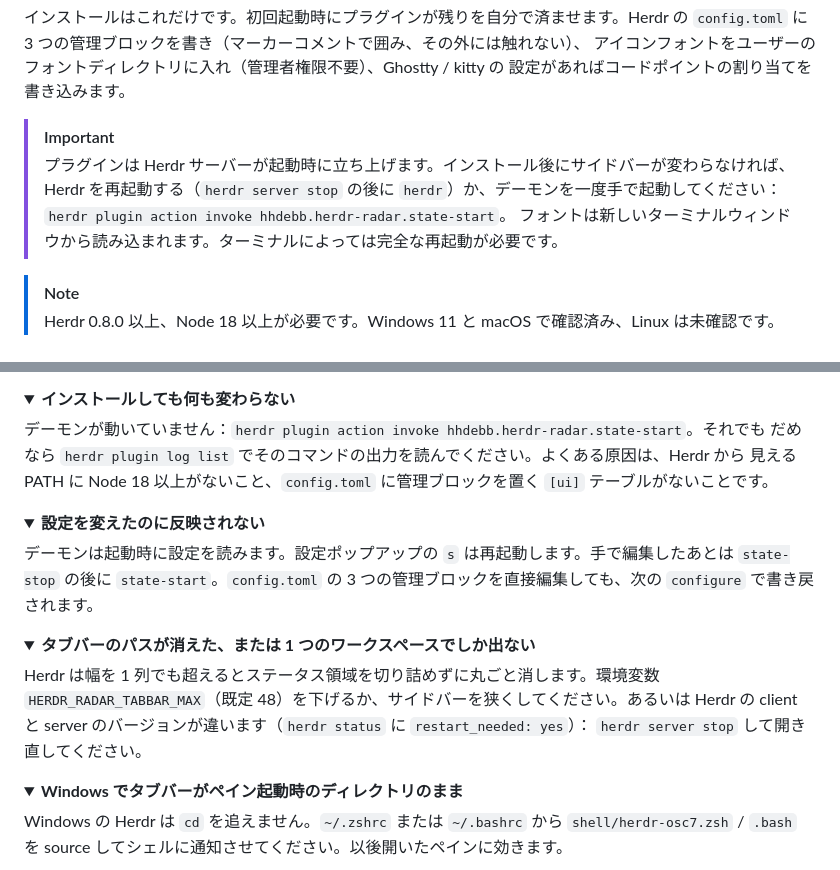
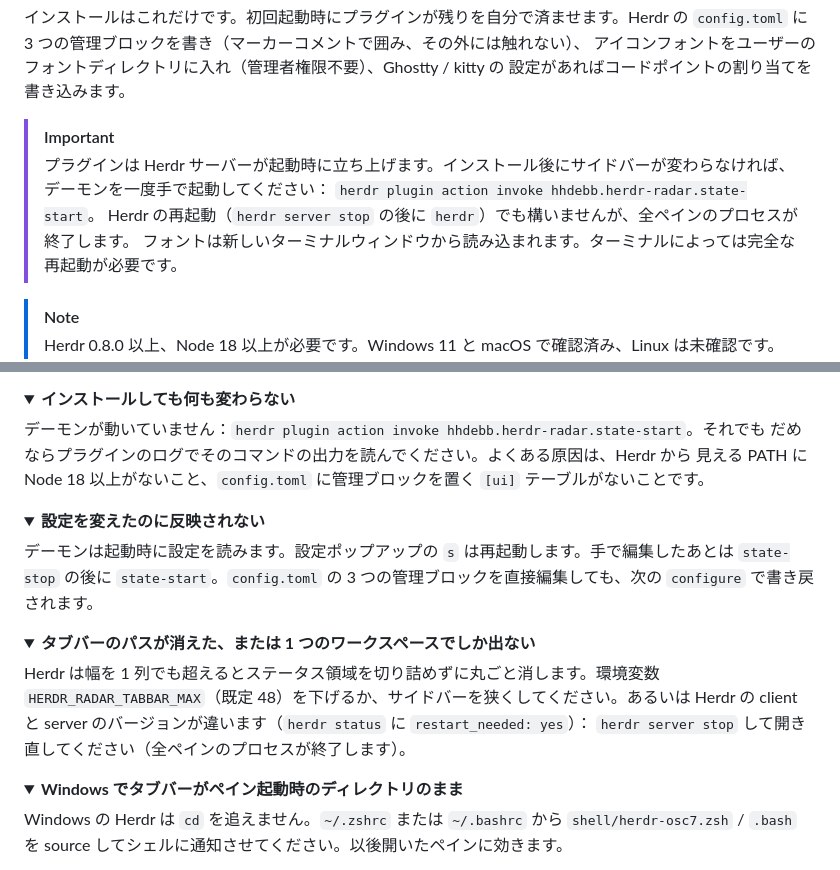
Before and after one commit to hhdebb/herdr-radar, a Markdown page: README.ja.md, 2 parts joined by grey strips. Drawn GitHub-style; folded sections open.

```diff
--- a/README.ja.md
+++ b/README.ja.md
@@ -58,8 +58,9 @@ herdr plugin install hhdebb/herdr-radar
 
 > [!IMPORTANT]
 > プラグインは Herdr サーバーが起動時に立ち上げます。インストール後にサイドバーが変わらなければ、
-> Herdr を再起動する（`herdr server stop` の後に `herdr`）か、デーモンを一度手で起動してください：
+> デーモンを一度手で起動してください：
 > `herdr plugin action invoke hhdebb.herdr-radar.state-start`。
+> Herdr の再起動（`herdr server stop` の後に `herdr`）でも構いませんが、全ペインのプロセスが終了します。
 > フォントは新しいターミナルウィンドウから読み込まれます。ターミナルによっては完全な再起動が必要です。
 
 > [!NOTE]
@@ -152,7 +167,7 @@ billing
 <summary><b>インストールしても何も変わらない</b></summary>
 
 デーモンが動いていません：`herdr plugin action invoke hhdebb.herdr-radar.state-start`。それでも
-だめなら `herdr plugin log list` でそのコマンドの出力を読んでください。よくある原因は、Herdr から
+だめならプラグインのログでそのコマンドの出力を読んでください。よくある原因は、Herdr から
 見える PATH に Node 18 以上がないこと、`config.toml` に管理ブロックを置く `[ui]` テーブルがないことです。
 </details>
 
@@ -170,7 +185,7 @@ billing
 Herdr は幅を 1 列でも超えるとステータス領域を切り詰めずに丸ごと消します。環境変数
 `HERDR_RADAR_TABBAR_MAX`（既定 48）を下げるか、サイドバーを狭くしてください。あるいは Herdr の
 client と server のバージョンが違います（`herdr status` に `restart_needed: yes`）：
-`herdr server stop` して開き直してください。
+`herdr server stop` して開き直してください（全ペインのプロセスが終了します）。
 </details>
 
 <details>
```
Also changed, not shown: other parts of README.ja.md (+26 -8 lines), README.md (+29 -11 lines), README.zh-CN.md (+27 -12 lines).
